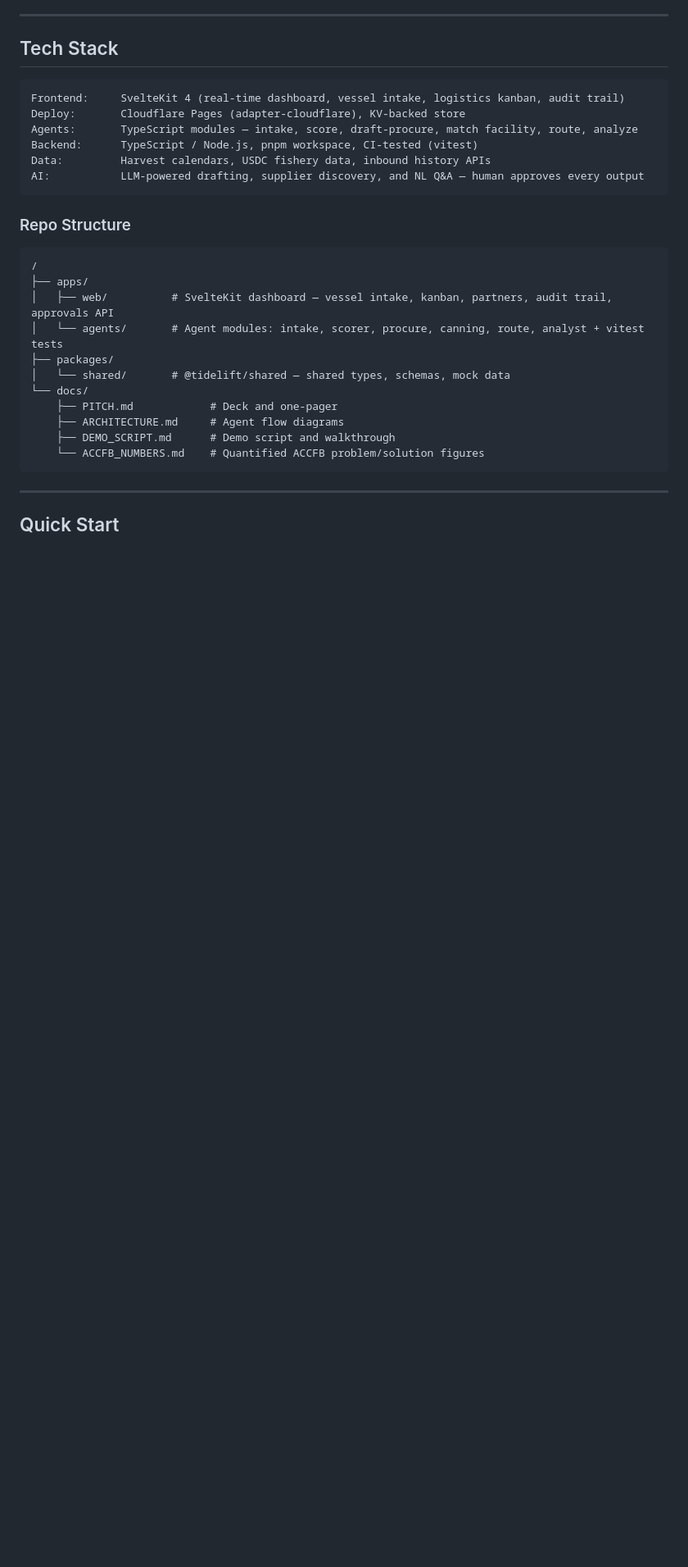
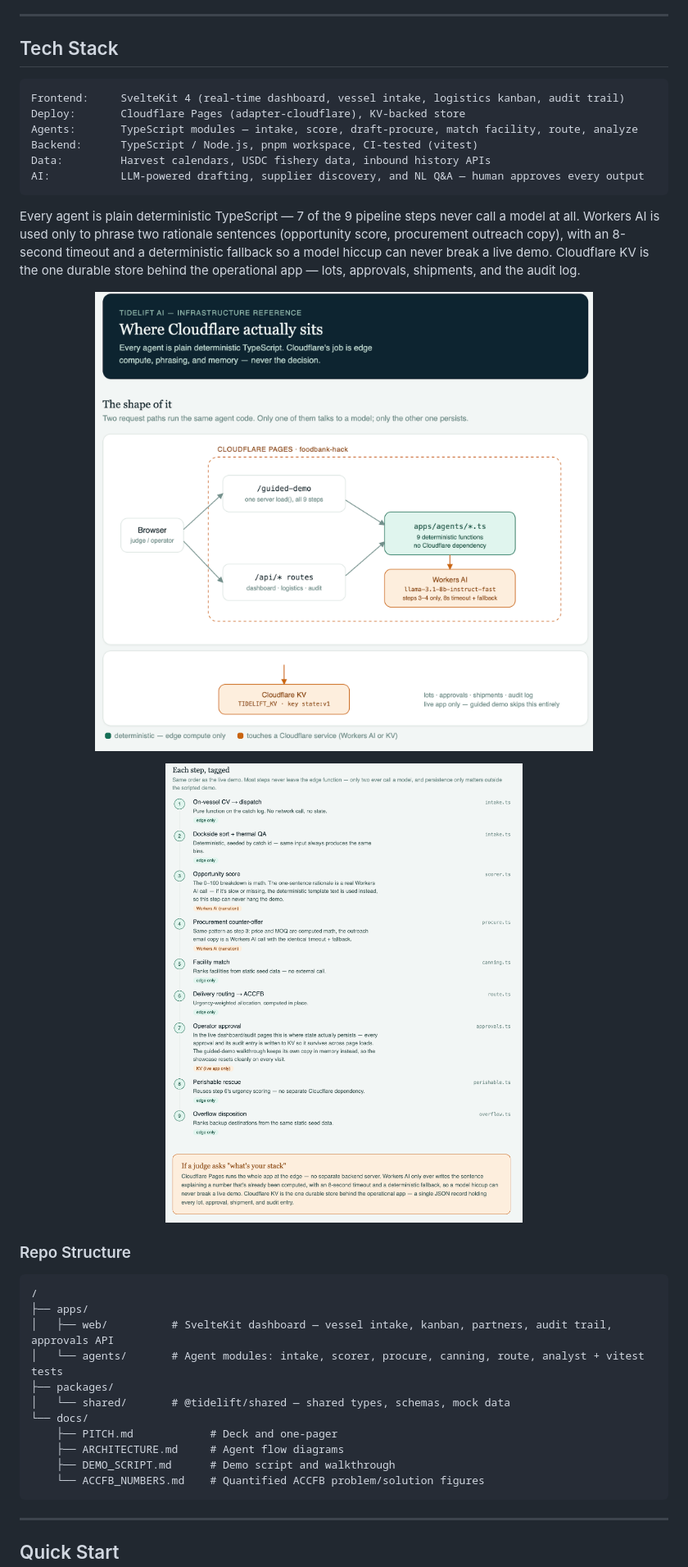
Before and after one commit to kenadams1990/FoodBank-Hack, a Markdown page: README.md, the part around one of its changes. Shown at 82% size. Rendered like a GitHub page; pictures changed too: docs/images/architecture-cloudflare-1.png (added), docs/images/architecture-cloudflare-2.png (added); blank space fills up the shorter version.

````diff
--- a/README.md
+++ b/README.md
@@ -220,6 +227,18 @@ Data:         Harvest calendars, USDC fishery data, inbound history APIs
 AI:           LLM-powered drafting, supplier discovery, and NL Q&A — human approves every output
 ```
 
+Every agent is plain deterministic TypeScript — 7 of the 9 pipeline steps never call a model at all. Workers
+AI is used only to phrase two rationale sentences (opportunity score, procurement outreach copy), with an
+8-second timeout and a deterministic fallback so a model hiccup can never break a live demo. Cloudflare KV
+is the one durable store behind the operational app — lots, approvals, shipments, and the audit log.
+
+<p align="center">
+  <img src="docs/images/architecture-cloudflare-1.png" alt="Where Cloudflare sits: browser requests flow through Cloudflare Pages to deterministic agent functions, with Workers AI and Cloudflare KV as the only two Cloudflare-dependent steps" width="100%" />
+</p>
+<p align="center">
+  <img src="docs/images/architecture-cloudflare-2.png" alt="Each of the 9 pipeline steps tagged as edge-only, Workers AI narration, or Cloudflare KV persistence" width="100%" />
+</p>
+
 ### Repo Structure
 
 ```
````
Also changed, not shown: other parts of README.md (+7 -0 lines), docs/images/agent-pipeline-reference.png (added), 5 other files.
